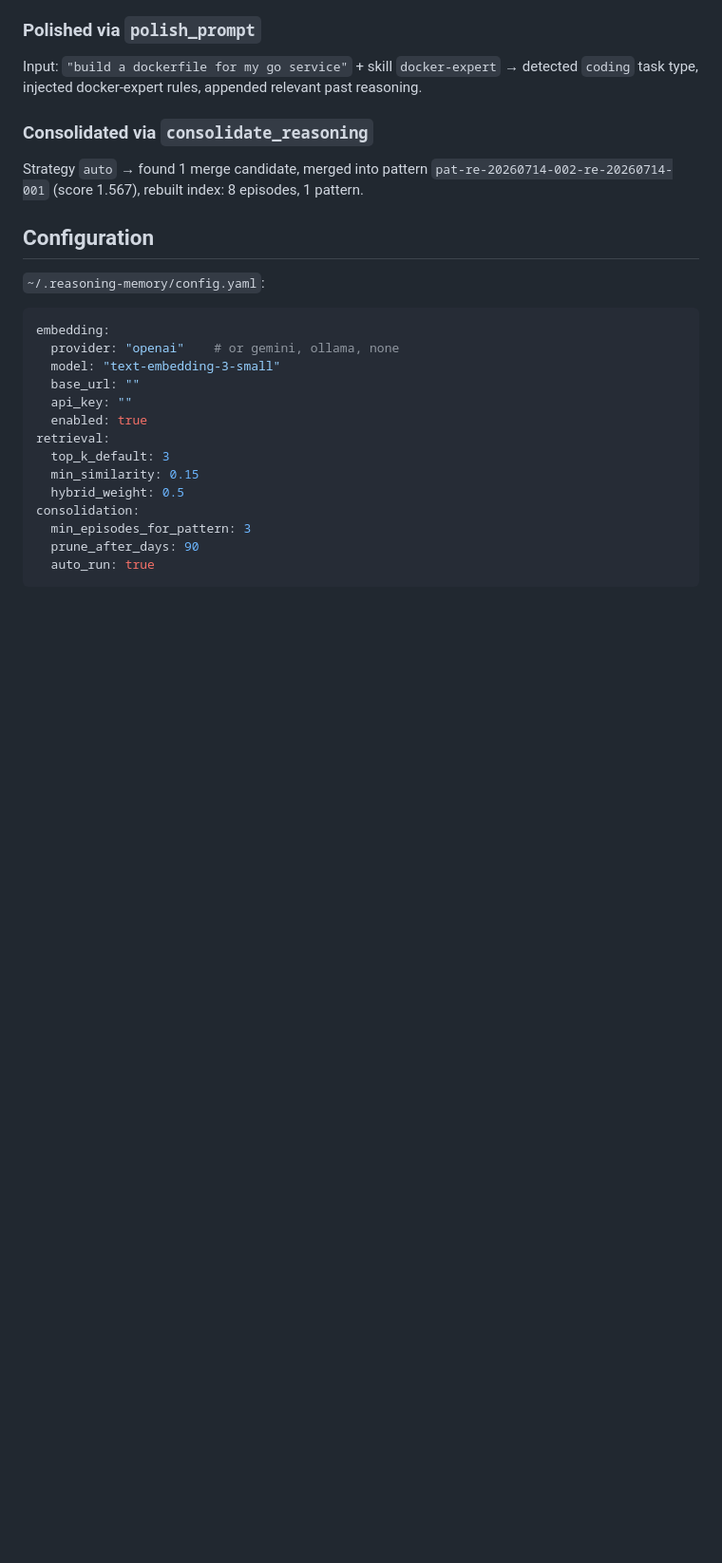
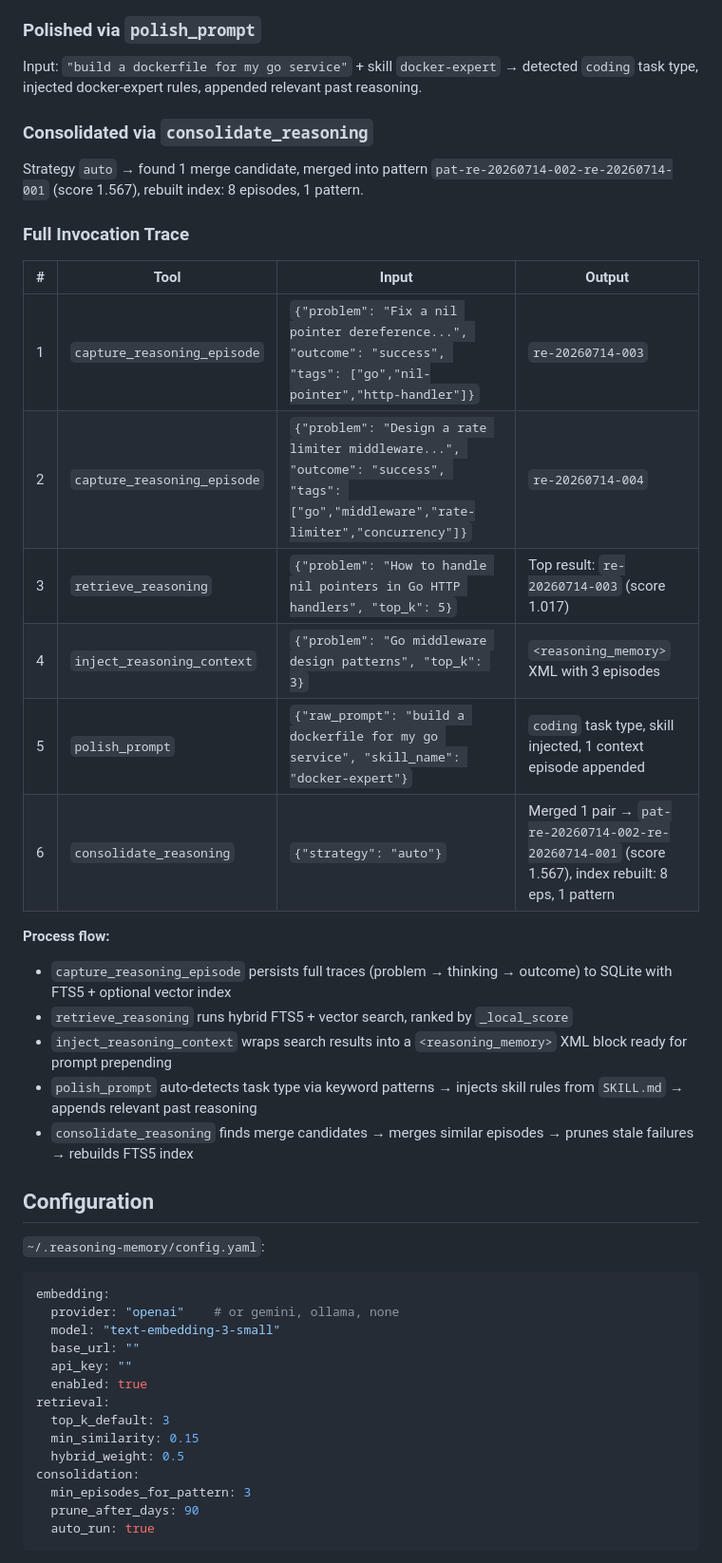
Before and after one commit to ronaldyuwandika/all-in-one-mcp, a Markdown page: mcp/reasoning-memory/README.md, the part around the change. Shown at 95% size. GitHub-like rendering; blank space fills up the shorter version.

Commit message:
docs: add full invocation trace table to demo episodes

```diff
--- a/mcp/reasoning-memory/README.md
+++ b/mcp/reasoning-memory/README.md
@@ -165,6 +165,24 @@ Input: `"build a dockerfile for my go service"` + skill `docker-expert` → dete
 ### Consolidated via `consolidate_reasoning`
 
 Strategy `auto` → found 1 merge candidate, merged into pattern `pat-re-20260714-002-re-20260714-001` (score 1.567), rebuilt index: 8 episodes, 1 pattern.
+
+### Full Invocation Trace
+
+| # | Tool | Input | Output |
+|---|------|-------|--------|
+| 1 | `capture_reasoning_episode` | `{"problem": "Fix a nil pointer dereference...", "outcome": "success", "tags": ["go","nil-pointer","http-handler"]}` | `re-20260714-003` |
+| 2 | `capture_reasoning_episode` | `{"problem": "Design a rate limiter middleware...", "outcome": "success", "tags": ["go","middleware","rate-limiter","concurrency"]}` | `re-20260714-004` |
+| 3 | `retrieve_reasoning` | `{"problem": "How to handle nil pointers in Go HTTP handlers", "top_k": 5}` | Top result: `re-20260714-003` (score 1.017) |
+| 4 | `inject_reasoning_context` | `{"problem": "Go middleware design patterns", "top_k": 3}` | `<reasoning_memory>` XML with 3 episodes |
+| 5 | `polish_prompt` | `{"raw_prompt": "build a dockerfile for my go service", "skill_name": "docker-expert"}` | `coding` task type, skill injected, 1 context episode appended |
+| 6 | `consolidate_reasoning` | `{"strategy": "auto"}` | Merged 1 pair → `pat-re-20260714-002-re-20260714-001` (score 1.567), index rebuilt: 8 eps, 1 pattern |
+
+**Process flow:**
+- `capture_reasoning_episode` persists full traces (problem → thinking → outcome) to SQLite with FTS5 + optional vector index
+- `retrieve_reasoning` runs hybrid FTS5 + vector search, ranked by `_local_score`
+- `inject_reasoning_context` wraps search results into a `<reasoning_memory>` XML block ready for prompt prepending
+- `polish_prompt` auto-detects task type via keyword patterns → injects skill rules from `SKILL.md` → appends relevant past reasoning
+- `consolidate_reasoning` finds merge candidates → merges similar episodes → prunes stale failures → rebuilds FTS5 index
 
 ## Configuration
 
```
